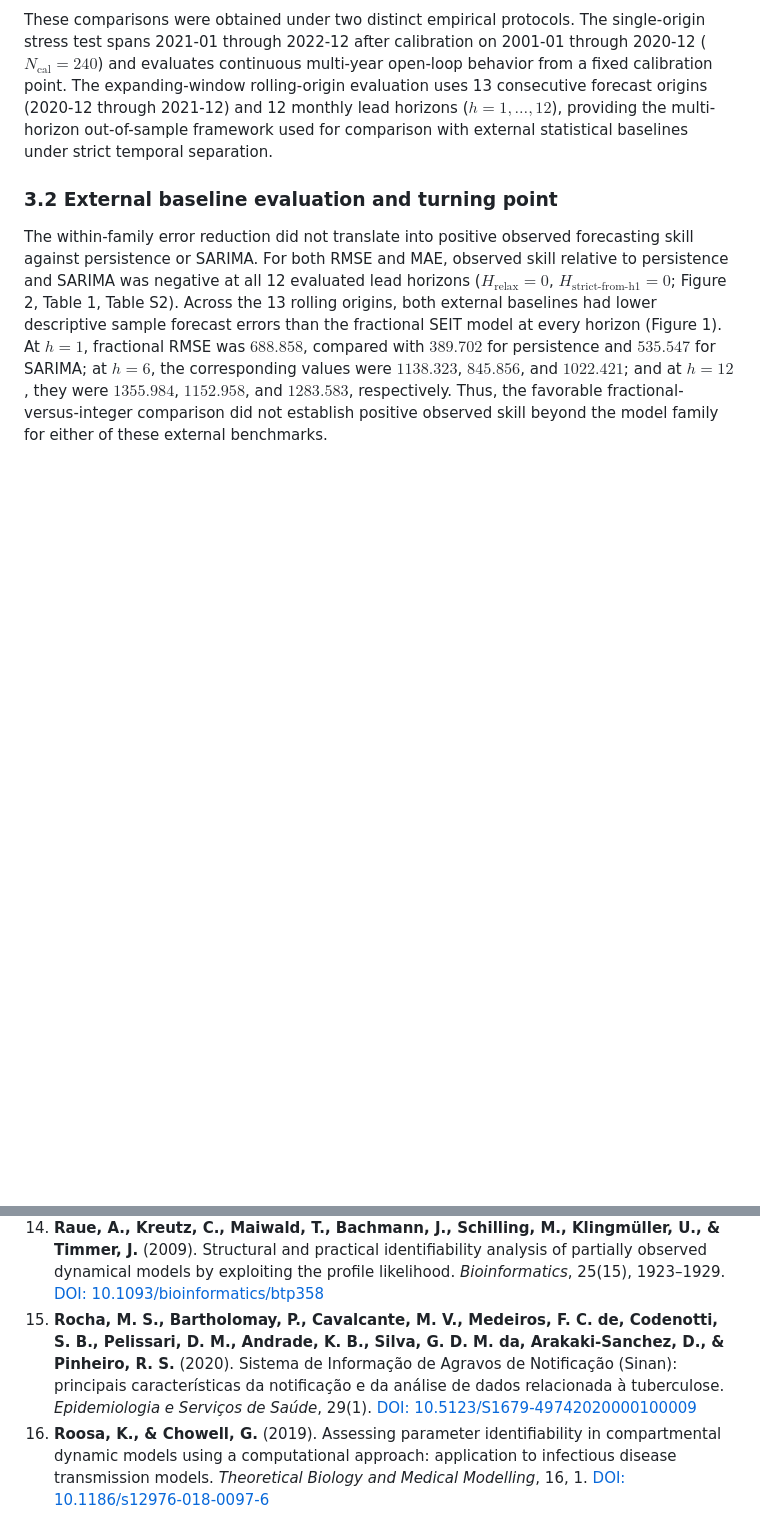
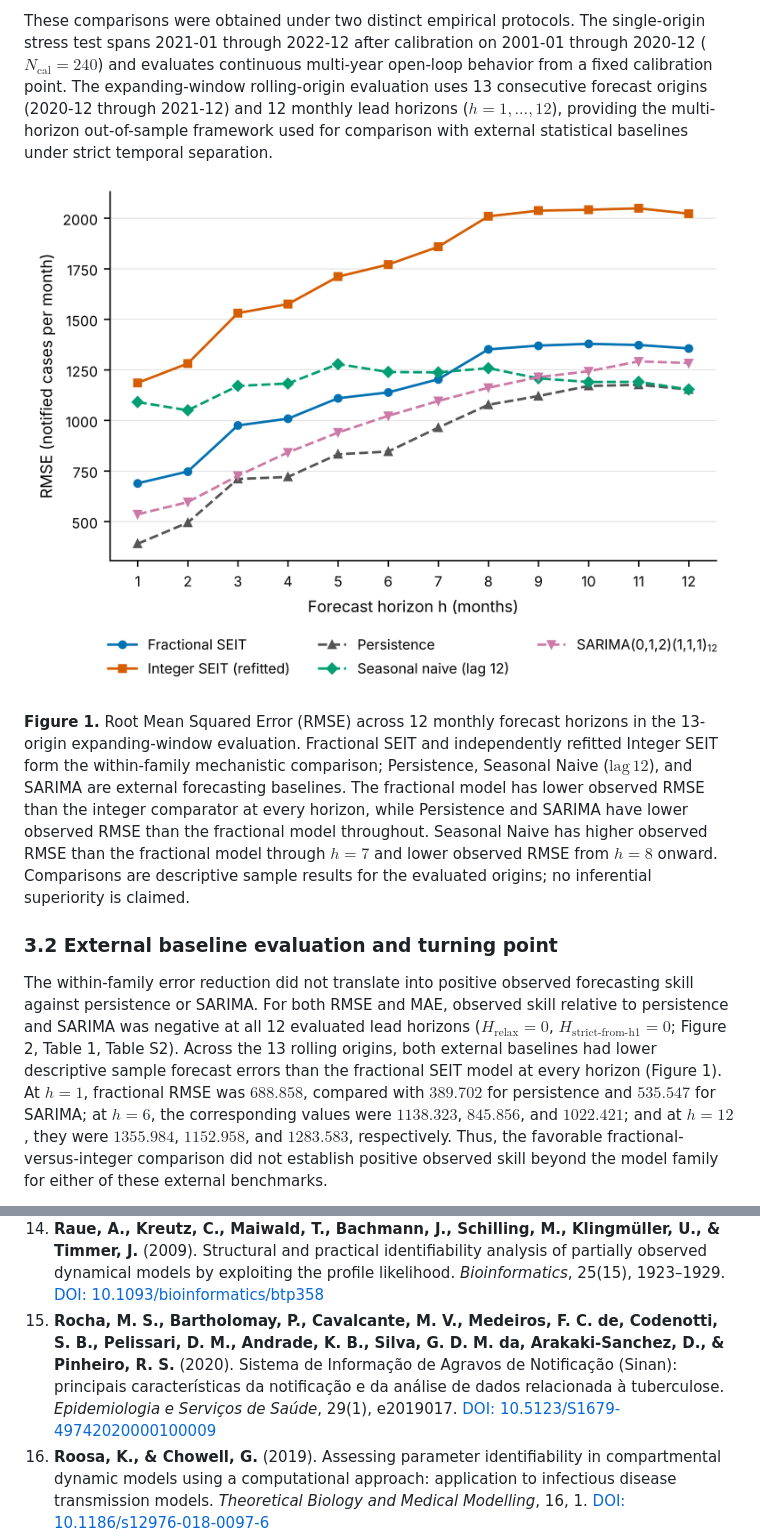
Before and after one commit to fedeg-umh-es/tb-fractional-seit-brazil, a Markdown page: submission_bmb/BMB_MANUSCRIPT.md, 2 parts joined by grey strips. Drawn GitHub-style; blank space fills up the shorter version.

```diff
--- a/submission_bmb/BMB_MANUSCRIPT.md
+++ b/submission_bmb/BMB_MANUSCRIPT.md
@@ -234,6 +234,10 @@ The fractional-order SEIT formulation achieved lower observed forecast error tha
 
 These comparisons were obtained under two distinct empirical protocols. The single-origin stress test spans 2021-01 through 2022-12 after calibration on 2001-01 through 2020-12 ($N_{\text{cal}} = 240$) and evaluates continuous multi-year open-loop behavior from a fixed calibration point. The expanding-window rolling-origin evaluation uses 13 consecutive forecast origins (2020-12 through 2021-12) and 12 monthly lead horizons ($h = 1, \dots, 12$), providing the multi-horizon out-of-sample framework used for comparison with external statistical baselines under strict temporal separation.
 
+![Figure 1 — RMSE across horizons](figures/Figure1_rmse_vs_horizon.png)
+
+**Figure 1.** Root Mean Squared Error (RMSE) across 12 monthly forecast horizons in the 13-origin expanding-window evaluation. Fractional SEIT and independently refitted Integer SEIT form the within-family mechanistic comparison; Persistence, Seasonal Naive ($\mathrm{lag}\,12$), and SARIMA are external forecasting baselines. The fractional model has lower observed RMSE than the integer comparator at every horizon, while Persistence and SARIMA have lower observed RMSE than the fractional model throughout. Seasonal Naive has higher observed RMSE than the fractional model through $h=7$ and lower observed RMSE from $h=8$ onward. Comparisons are descriptive sample results for the evaluated origins; no inferential superiority is claimed.
+
 ### 3.2 External baseline evaluation and turning point
 
 The within-family error reduction did not translate into positive observed forecasting skill against persistence or SARIMA. For both RMSE and MAE, observed skill relative to persistence and SARIMA was negative at all 12 evaluated lead horizons ($H_{\text{relax}} = 0$, $H_{\text{strict-from-h1}} = 0$; Figure 2, Table 1, Table S2). Across the 13 rolling origins, both external baselines had lower descriptive sample forecast errors than the fractional SEIT model at every horizon (Figure 1). At $h = 1$, fractional RMSE was $688.858$, compared with $389.702$ for persistence and $535.547$ for SARIMA; at $h = 6$, the corresponding values were $1138.323$, $845.856$, and $1022.421$; and at $h = 12$, they were $1355.984$, $1152.958$, and $1283.583$, respectively. Thus, the favorable fractional-versus-integer comparison did not establish positive observed skill beyond the model family for either of these external benchmarks.
@@ -352,7 +370,7 @@ Use of Large Language Model and AI-assisted tools is documented in Methods §2.1
 12. **Meshkat, N., Kuo, C. E., & DiStefano, J.** (2014). On finding and using identifiable parameter combinations in nonlinear dynamic systems biology models and COMBOS: a novel web implementation. *PLOS ONE*, 9(10), e110261. [DOI: 10.1371/journal.pone.0110261](https://doi.org/10.1371/journal.pone.0110261)
 13. **Moran, K. R., Fairchild, G., Generous, N., Hickmann, K., Osthus, D., Priedhorsky, R., Hyman, J., & Del Valle, S. Y.** (2016). Epidemic forecasting is messier than weather forecasting: The role of human behavior and Internet data streams in epidemic forecast. *The Journal of Infectious Diseases*, 214(suppl_4), S404–S408. [DOI: 10.1093/infdis/jiw375](https://doi.org/10.1093/infdis/jiw375)
 14. **Raue, A., Kreutz, C., Maiwald, T., Bachmann, J., Schilling, M., Klingmüller, U., & Timmer, J.** (2009). Structural and practical identifiability analysis of partially observed dynamical models by exploiting the profile likelihood. *Bioinformatics*, 25(15), 1923–1929. [DOI: 10.1093/bioinformatics/btp358](https://doi.org/10.1093/bioinformatics/btp358)
-15. **Rocha, M. S., Bartholomay, P., Cavalcante, M. V., Medeiros, F. C. de, Codenotti, S. B., Pelissari, D. M., Andrade, K. B., Silva, G. D. M. da, Arakaki-Sanchez, D., & Pinheiro, R. S.** (2020). Sistema de Informação de Agravos de Notificação (Sinan): principais características da notificação e da análise de dados relacionada à tuberculose. *Epidemiologia e Serviços de Saúde*, 29(1). [DOI: 10.5123/S1679-49742020000100009](https://doi.org/10.5123/S1679-49742020000100009)
+15. **Rocha, M. S., Bartholomay, P., Cavalcante, M. V., Medeiros, F. C. de, Codenotti, S. B., Pelissari, D. M., Andrade, K. B., Silva, G. D. M. da, Arakaki-Sanchez, D., & Pinheiro, R. S.** (2020). Sistema de Informação de Agravos de Notificação (Sinan): principais características da notificação e da análise de dados relacionada à tuberculose. *Epidemiologia e Serviços de Saúde*, 29(1), e2019017. [DOI: 10.5123/S1679-49742020000100009](https://doi.org/10.5123/S1679-49742020000100009)
 16. **Roosa, K., & Chowell, G.** (2019). Assessing parameter identifiability in compartmental dynamic models using a computational approach: application to infectious disease transmission models. *Theoretical Biology and Medical Modelling*, 16, 1. [DOI: 10.1186/s12976-018-0097-6](https://doi.org/10.1186/s12976-018-0097-6)
 17. **Simpson, M. J., & Maclaren, O. J.** (2024). Making predictions using poorly identified mathematical models. *Bulletin of Mathematical Biology*, 86, 80. [DOI: 10.1007/s11538-024-01294-0](https://doi.org/10.1007/s11538-024-01294-0)
 18. **Tuncer, N., & Le, T. T.** (2018). Structural and practical identifiability analysis of outbreak models. *Mathematical Biosciences*, 299, 1–18. [DOI: 10.1016/j.mbs.2018.02.004](https://doi.org/10.1016/j.mbs.2018.02.004)
```
Also changed, not shown: other parts of submission_bmb/BMB_MANUSCRIPT.md (+17 -3 lines).
